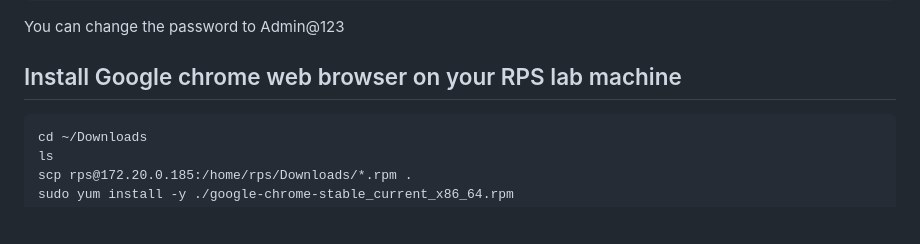
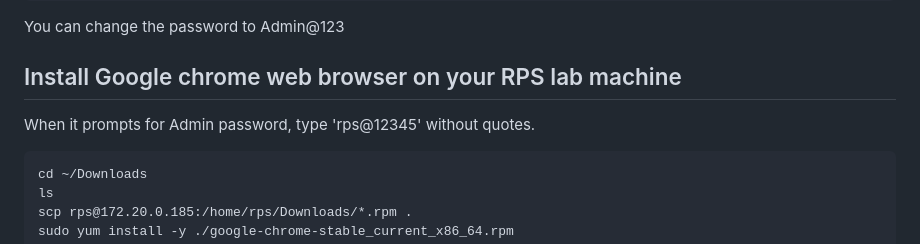
Before and after one commit to Renuavhi/devops-june-2023, a Markdown page: Day1/README.md, the part around the change. Rendered like a GitHub page; blank space fills up the shorter version.

````diff
--- a/Day1/README.md
+++ b/Day1/README.md
@@ -824,6 +824,9 @@ password - password
 You can change the password to Admin@123
 
 ## Install Google chrome web browser on your RPS lab machine
+
+When it prompts for Admin password, type 'rps@12345' without quotes.
+
 ```
 cd ~/Downloads
 ls
````
